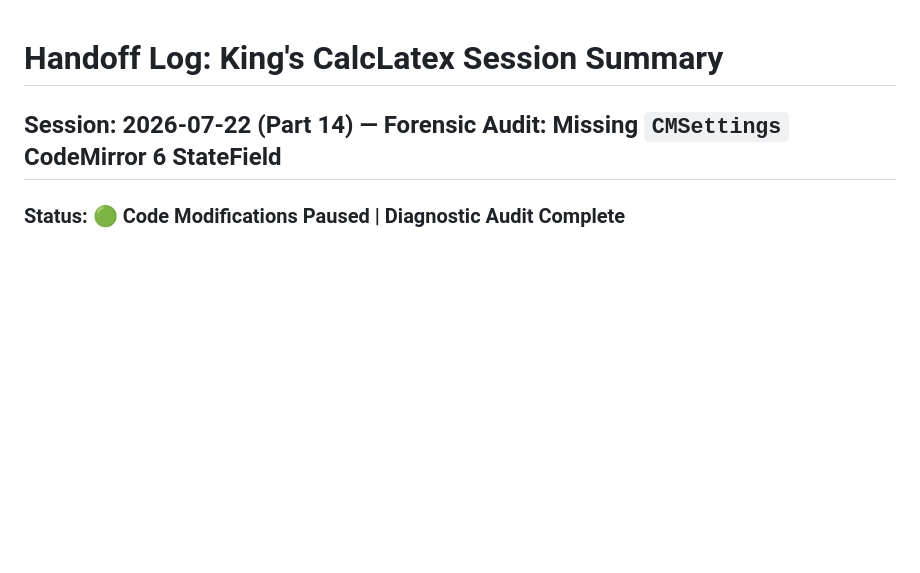
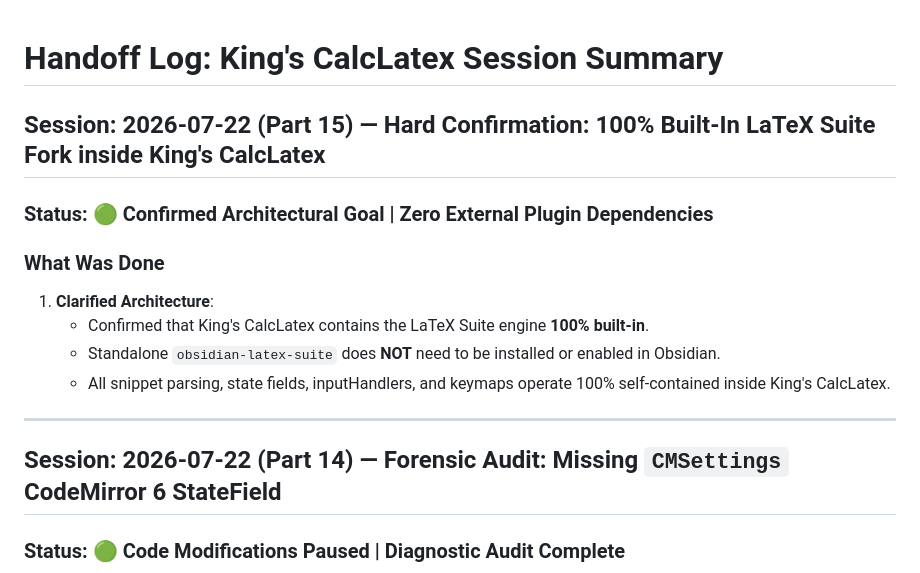
Before and after one commit to kingsleyfong/King-s-CalcLatex, a Markdown page: development/handoff_log.md, the part around the change. GitHub-like rendering; blank space fills up the shorter version.

Commit message:
docs: log hard confirmation of 100% built-in LaTeX Suite engine inside King's CalcLatex

```diff
--- a/development/handoff_log.md
+++ b/development/handoff_log.md
@@ -1,4 +1,17 @@
 # Handoff Log: King's CalcLatex Session Summary
+
+## Session: 2026-07-22 (Part 15) — Hard Confirmation: 100% Built-In LaTeX Suite Fork inside King's CalcLatex
+
+### Status: 🟢 Confirmed Architectural Goal | Zero External Plugin Dependencies
+
+### What Was Done
+
+1. **Clarified Architecture**:
+   - Confirmed that King's CalcLatex contains the LaTeX Suite engine **100% built-in**.
+   - Standalone `obsidian-latex-suite` does **NOT** need to be installed or enabled in Obsidian.
+   - All snippet parsing, state fields, inputHandlers, and keymaps operate 100% self-contained inside King's CalcLatex.
+
+---
 
 ## Session: 2026-07-22 (Part 14) — Forensic Audit: Missing `CMSettings` CodeMirror 6 StateField
 
```
Also changed, not shown: PROJECT_STATE.md (+4 -4 lines).
